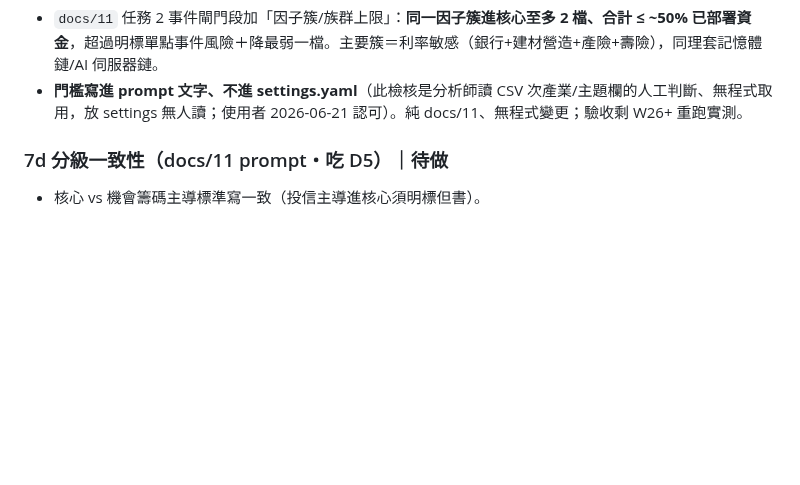
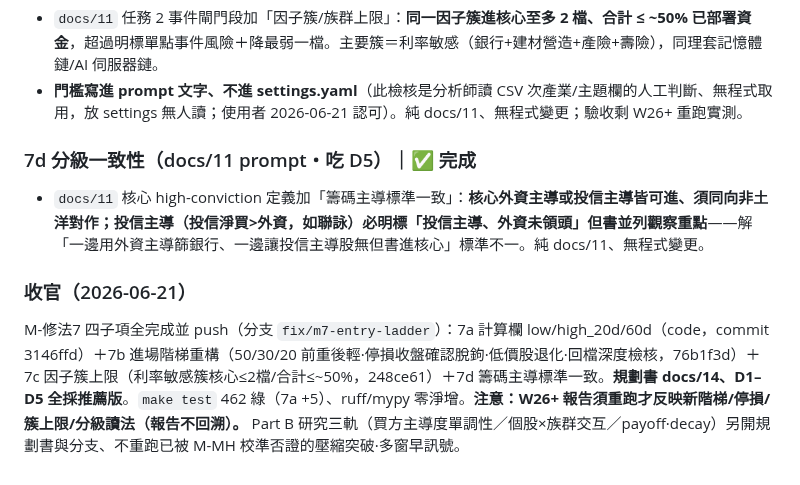
Before and after one commit to chousir/stockpick, a Markdown page: docs/08-milestones.md, the part around the change. Rendered like a GitHub page; blank space fills up the shorter version.

Commit message:
feat(propicks): M-修法7d 分級一致性（核心籌碼主導標準）＋M-修法7 收官
docs/11 核心 high-conviction 定義加「籌碼主導標準一致」：核心外資或投信主導
皆可進、須同向非土洋對作；投信主導（投信淨買>外資，如聯詠 投信+4,831 vs
外資+1,598）必明標「投信主導、外資未領頭」但書並列觀察重點——解「一邊用外資
主導篩銀行、一邊讓投信主導股無但書進核心」標準不一。純 docs/11。

M-修法7 四子項收官（7a code＋7b/7c/7d prompt）；docs/08 補收官段。
W26+ 重跑才反映新讀法（報告不回溯）。

Co-Authored-By: Claude Opus 4.8 <noreply@anthropic.com>

```diff
--- a/docs/08-milestones.md
+++ b/docs/08-milestones.md
@@ -502,5 +502,8 @@ claude
 - `docs/11` 任務 2 事件閘門段加「因子簇/族群上限」：**同一因子簇進核心至多 2 檔、合計 ≤ ~50% 已部署資金**，超過明標單點事件風險＋降最弱一檔。主要簇＝利率敏感（銀行+建材營造+產險+壽險），同理套記憶體鏈/AI 伺服器鏈。
 - **門檻寫進 prompt 文字、不進 settings.yaml**（此檢核是分析師讀 CSV 次產業/主題欄的人工判斷、無程式取用，放 settings 無人讀；使用者 2026-06-21 認可）。純 docs/11、無程式變更；驗收剩 W26+ 重跑實測。
 
-### 7d 分級一致性（docs/11 prompt・吃 D5）｜待做
-- 核心 vs 機會籌碼主導標準寫一致（投信主導進核心須明標但書）。
+### 7d 分級一致性（docs/11 prompt・吃 D5）｜✅ 完成
+- `docs/11` 核心 high-conviction 定義加「籌碼主導標準一致」：**核心外資主導或投信主導皆可進、須同向非土洋對作；投信主導（投信淨買>外資，如聯詠）必明標「投信主導、外資未領頭」但書並列觀察重點**——解「一邊用外資主導篩銀行、一邊讓投信主導股無但書進核心」標準不一。純 docs/11、無程式變更。
+
+### 收官（2026-06-21）
+M-修法7 四子項全完成並 push（分支 `fix/m7-entry-ladder`）：7a 計算欄 low/high_20d/60d（code，commit 3146ffd）＋7b 進場階梯重構（50/30/20 前重後輕·停損收盤確認脫鉤·低價股退化·回檔深度檢核，76b1f3d）＋7c 因子簇上限（利率敏感簇核心≤2檔/合計≤~50%，248ce61）＋7d 籌碼主導標準一致。**規劃書 docs/14、D1–D5 全採推薦版**。`make test` 462 綠（7a +5）、ruff/mypy 零淨增。**注意：W26+ 報告須重跑才反映新階梯/停損/簇上限/分級讀法（報告不回溯）。** Part B 研究三軌（買方主導度單調性／個股×族群交互／payoff·decay）另開規劃書與分支、不重跑已被 M-MH 校準否證的壓縮突破·多窗早訊號。
```
Also changed, not shown: docs/11-propicks-analysis.md (+1 -1 lines).
